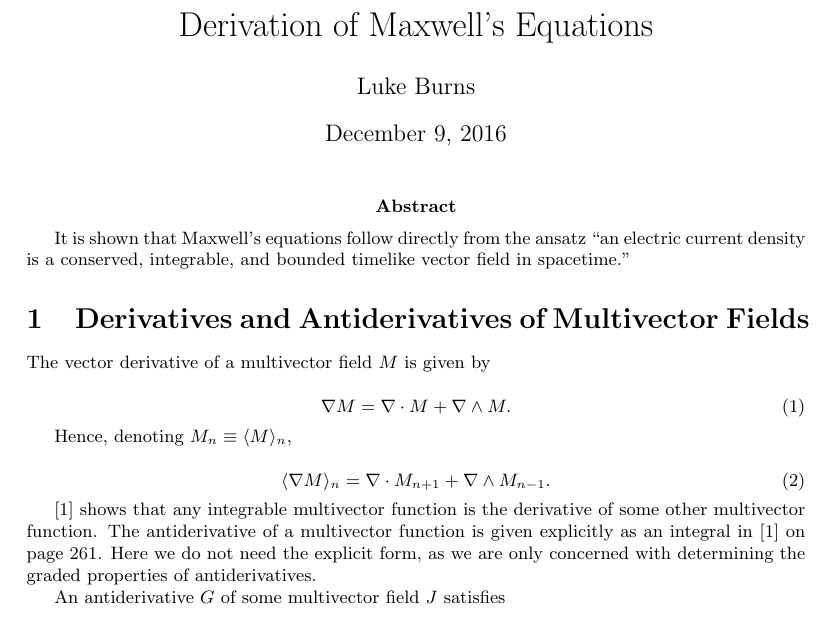
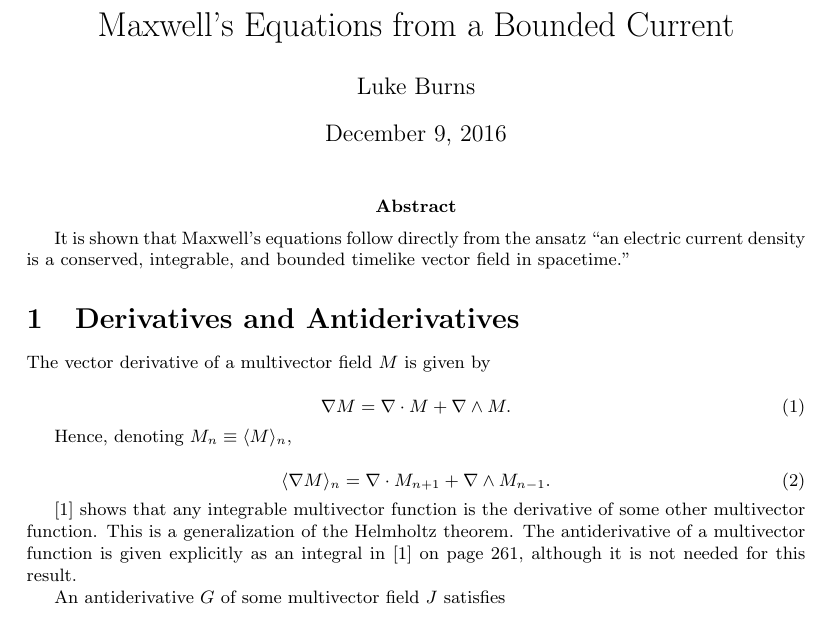
Before and after one commit to lukeburns/maxwells-equations, a LaTeX document (maxwell.tex): part of page 1 of 2, cut at the place of the change. Compiled offline with pdfLaTeX.

Commit message:
changed title

```diff
--- a/antiderivatives.tex
+++ b/maxwell.tex
@@ -4,14 +4,14 @@
 % \usepackage{hyperref}
 % \hypersetup{colorlinks=true}
 
-\title{Derivation of Maxwell's Equations}
+\title{Maxwell's Equations from a Bounded Current}
 \author{Luke Burns}
 
 \begin{document}
 \maketitle
 \abstract{It is shown that Maxwell's equations follow directly from the ansatz ``an electric current density is a conserved, integrable, and bounded timelike vector field in spacetime.''}
 
-\section{Derivatives and Antiderivatives of Multivector Fields}
+\section{Derivatives and Antiderivatives}
 
 The vector derivative of a multivector field $M$ is given by
 
@@ -25,7 +25,7 @@ Hence, denoting $M_n \equiv \langle M \rangle_n$,
   \langle \nabla M \rangle_n = \nabla \cdot M_{n+1} + \nabla \wedge M_{n-1}.\label{eq:top-bottom-potentials}
 \end{equation}
 
-\cite{cagc} shows that any integrable multivector function is the derivative of some other multivector function. The antiderivative of a multivector function is given explicitly as an integral in \cite{cagc} on page 261. Here we do not need the explicit form, as we are only concerned with determining the graded properties of antiderivatives.
+\cite{cagc} shows that any integrable multivector function is the derivative of some other multivector function. This is a generalization of the Helmholtz theorem. The antiderivative of a multivector function is given explicitly as an integral in \cite{cagc} on page 261, although it is not needed for this result.
 
 An antiderivative $G$ of some multivector field $J$ satisfies
 
```
Also changed, not shown: README.md (added), antiderivatives.pdf (deleted), maxwell.pdf (added).
